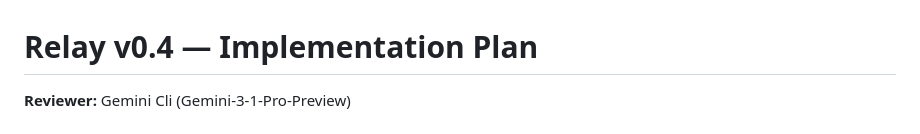
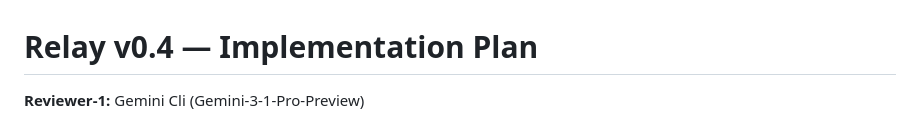
Before and after one commit to kridaydave/Relay, a Markdown page: docs/version-0.4/v0.4-plan.md, the part around the change. GitHub-like rendering.

```diff
--- a/docs/version-0.4/v0.4-plan.md
+++ b/docs/version-0.4/v0.4-plan.md
@@ -1,5 +1,5 @@
 # Relay v0.4 — Implementation Plan
-**Reviewer:** Gemini Cli (Gemini-3-1-Pro-Preview)
+**Reviewer-1:** Gemini Cli (Gemini-3-1-Pro-Preview)
 
 Theme: Multiple agents working on the same context simultaneously, without corrupting each other.
 **Prerequisite gate:** v0.3.3 merged and tagged. `mypy --strict src/` zero errors. All tests green. No open audit items.
```
